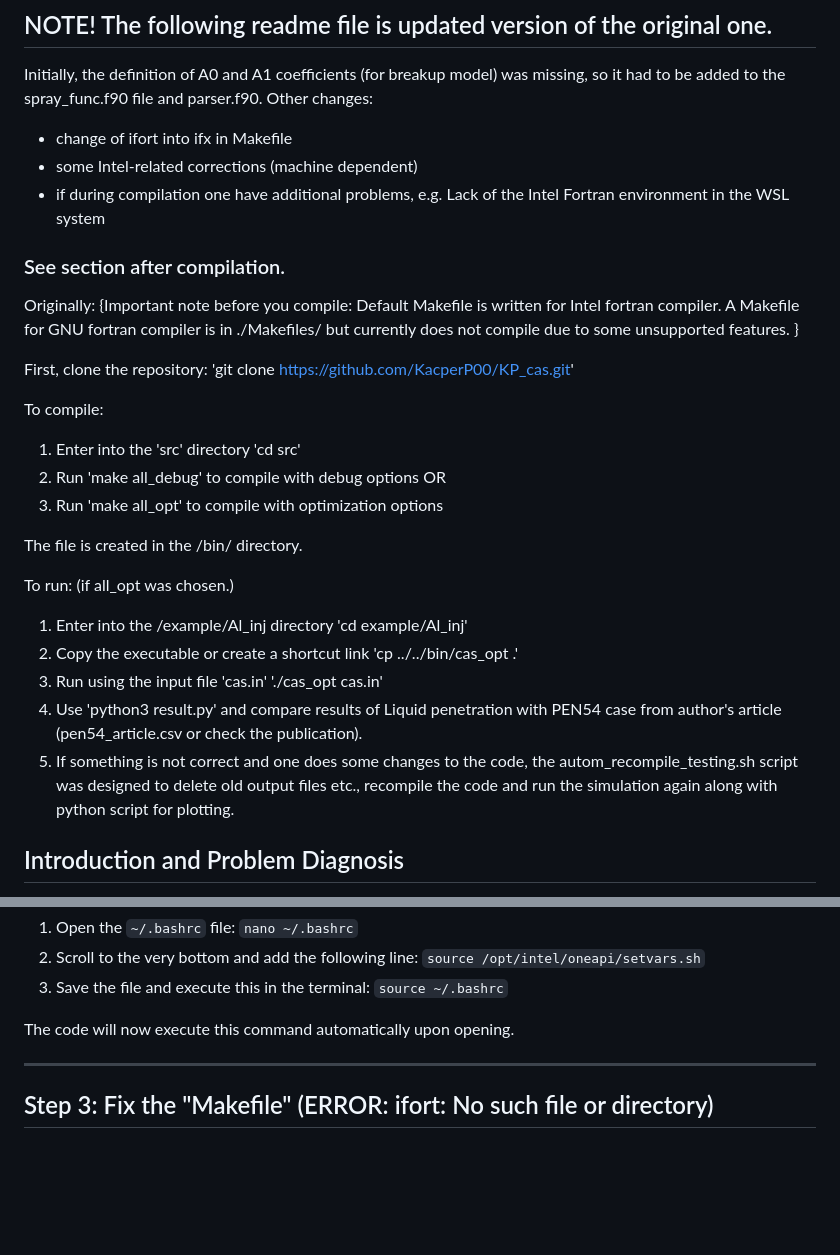
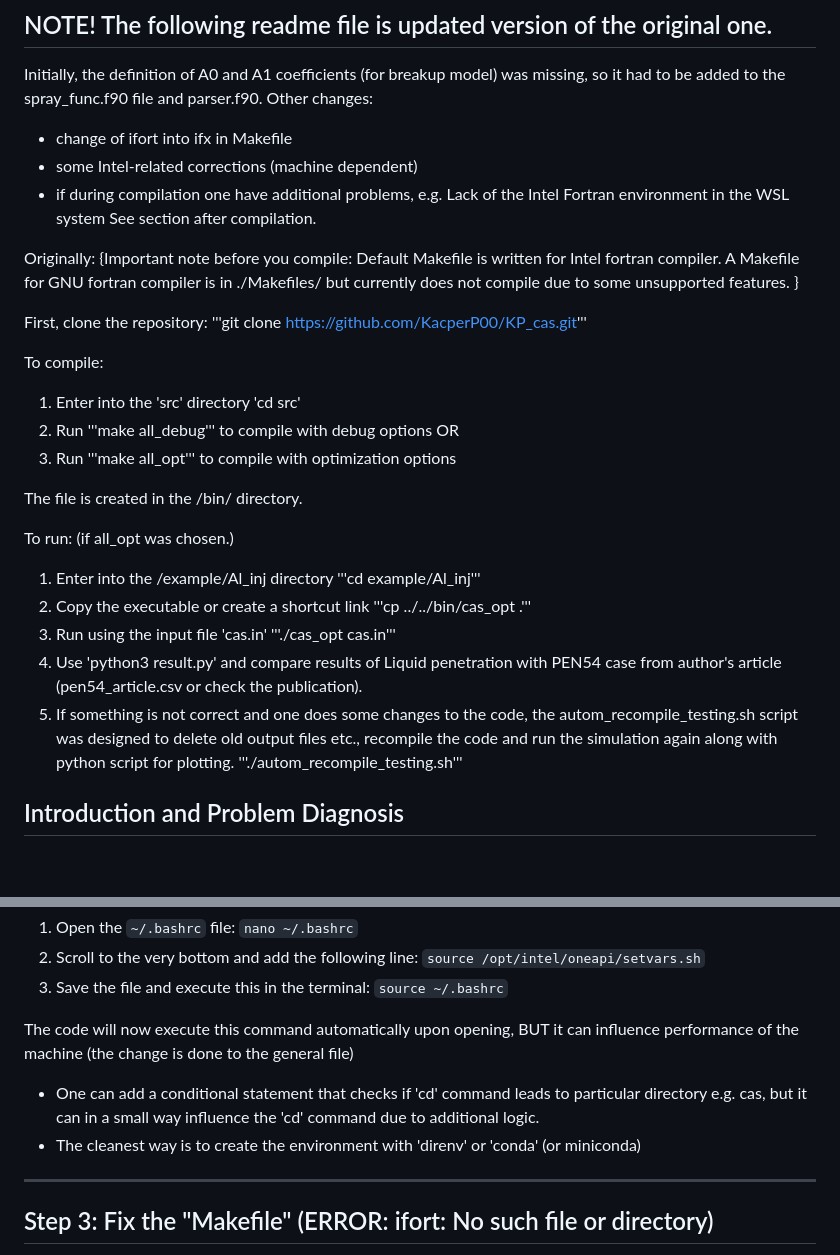
Before and after one commit to KacperP00/KP_cas, a Markdown page: README.md, 2 parts joined by grey strips. GitHub-like rendering; blank space fills up the shorter version.

Commit message:
Updated README file, again

```diff
--- a/README.md
+++ b/README.md
@@ -8,7 +8,7 @@ to the spray_func.f90 file and parser.f90. Other changes:
 - change of ifort into ifx in Makefile
 - some Intel-related corrections (machine dependent)
 - if during compilation one have additional problems, e.g. Lack of the Intel Fortran environment in the WSL system
-### See section after compilation.
+See section after compilation.
 
 
 
@@ -18,29 +18,30 @@ fortran compiler is in ./Makefiles/ but currently does not compile due to some
 unsupported features. }
 
 First, clone the repository:
-'git clone https://github.com/KacperP00/KP_cas.git'
+'''git clone https://github.com/KacperP00/KP_cas.git'''
 
 To compile:
 
 1. Enter into the 'src' directory
 'cd src'
-2. Run 'make all_debug' to compile with debug options
+2. Run '''make all_debug''' to compile with debug options
 OR
-2. Run 'make all_opt' to compile with optimization options
+2. Run '''make all_opt''' to compile with optimization options
 
 The file is created in the /bin/ directory.
 
 To run: (if all_opt was chosen.)
 
 1. Enter into the /example/Al_inj directory
- 'cd example/Al_inj'
+ '''cd example/Al_inj'''
 2. Copy the executable or create a shortcut link
-'cp ../../bin/cas_opt .'
+'''cp ../../bin/cas_opt .'''
 3. Run using the input file 'cas.in'
-'./cas_opt cas.in'
+'''./cas_opt cas.in'''
 4. Use 'python3 result.py' and compare results of Liquid penetration with PEN54 case from author's article (pen54_article.csv or check the publication).
 5. If something is not correct and one does some changes to the code, the autom_recompile_testing.sh script was designed to
 delete old output files etc., recompile the code and run the simulation again along with python script for plotting.
+'''./autom_recompile_testing.sh'''
 
 ## Introduction and Problem Diagnosis
 The default code for this model (written in Fortran) was designed specifically for the Intel compiler. Attempting to compile it straight away using the default Linux compiler (`gfortran`) will fail.
@@ -92,8 +93,9 @@ source /opt/intel/oneapi/setvars.sh
 3. Save the file and execute this in the terminal:
    `source ~/.bashrc`
 
-The code will now execute this command automatically upon opening.
-
+The code will now execute this command automatically upon opening, BUT it can influence performance of the machine (the change is done to the general file)
+- One can add a conditional statement that checks if 'cd' command leads to particular directory e.g. cas, but it can in a small way influence the 'cd' command due to additional logic.
+- The cleanest way is to create the environment with 'direnv' or 'conda' (or miniconda)
 ---
 
 ## Step 3: Fix the "Makefile" (ERROR: ifort: No such file or directory)
```
